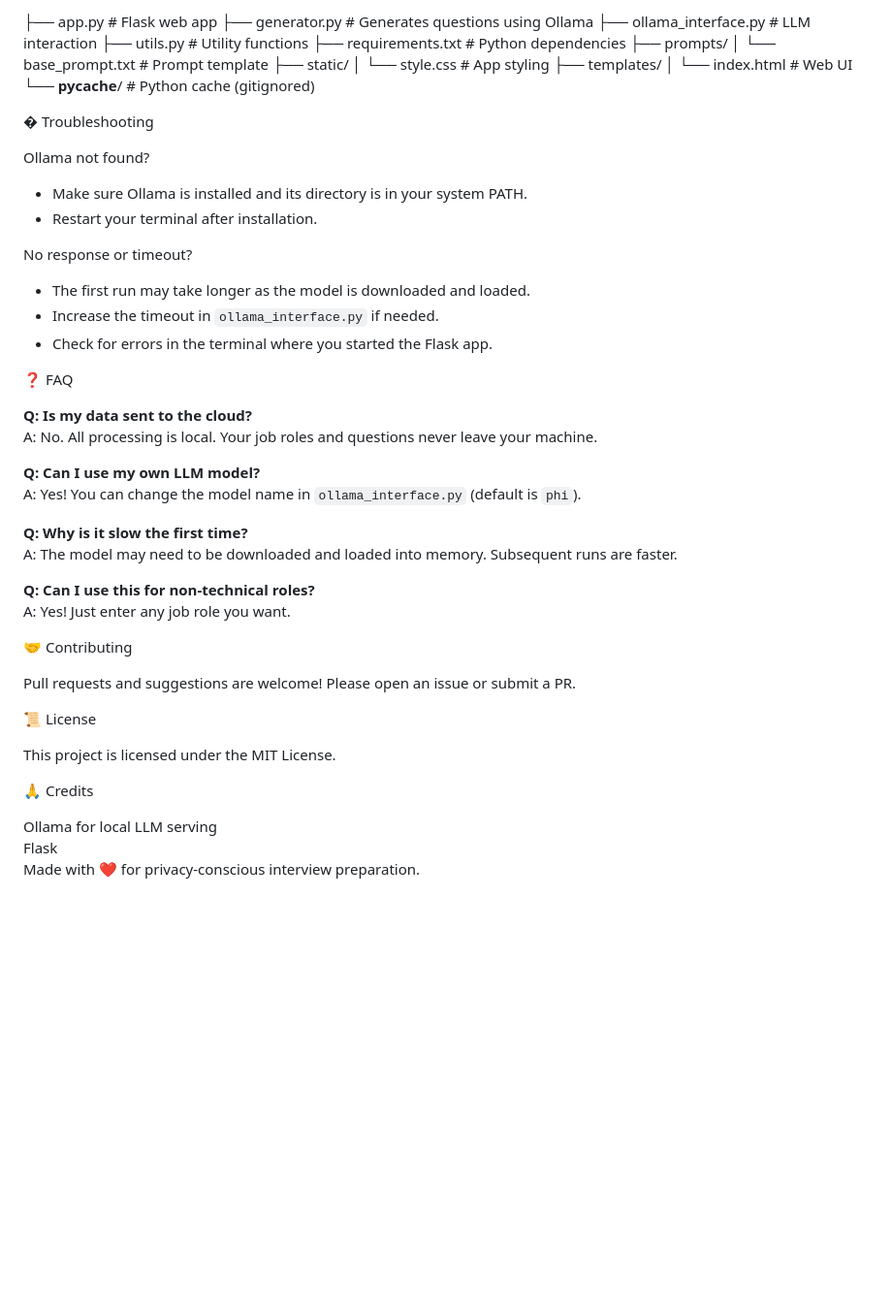
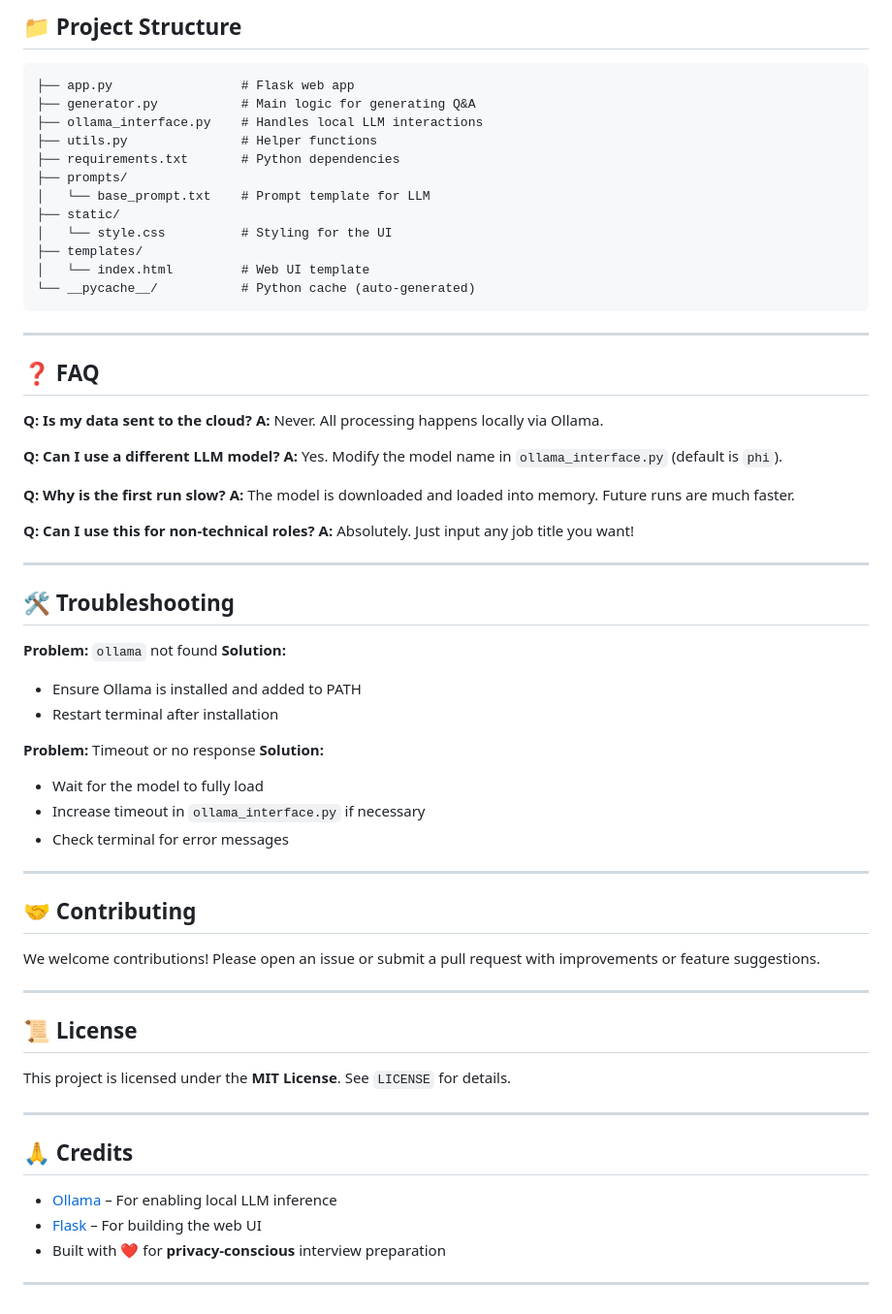
Before and after one commit to Nishi-Kanta-Paul/Quizzify-AI-Interview-Question-Generator, a Markdown page: README.md, the part around the change printed below. Shown: that part at 97% size. GitHub-like rendering; blank space fills up the shorter version.

````diff
--- a/README.md
+++ b/README.md
@@ -68,54 +93,73 @@ Web App
 
-├── app.py # Flask web app
-├── generator.py # Generates questions using Ollama
-├── ollama_interface.py # LLM interaction
-├── utils.py # Utility functions
-├── requirements.txt # Python dependencies
+## 📁 Project Structure
+
+```
+├── app.py                 # Flask web app
+├── generator.py           # Main logic for generating Q&A
+├── ollama_interface.py    # Handles local LLM interactions
+├── utils.py               # Helper functions
+├── requirements.txt       # Python dependencies
 ├── prompts/
-│ └── base_prompt.txt # Prompt template
+│   └── base_prompt.txt    # Prompt template for LLM
 ├── static/
-│ └── style.css # App styling
+│   └── style.css          # Styling for the UI
 ├── templates/
-│ └── index.html # Web UI
-└── **pycache**/ # Python cache (gitignored)
+│   └── index.html         # Web UI template
+└── __pycache__/           # Python cache (auto-generated)
+```
 
-� Troubleshooting
+---
 
-Ollama not found?
-
-- Make sure Ollama is installed and its directory is in your system PATH.
-- Restart your terminal after installation.
-
-No response or timeout?
-
-- The first run may take longer as the model is downloaded and loaded.
-- Increase the timeout in `ollama_interface.py` if needed.
-- Check for errors in the terminal where you started the Flask app.
-
-❓ FAQ
+## ❓ FAQ
 
 **Q: Is my data sent to the cloud?**
-A: No. All processing is local. Your job roles and questions never leave your machine.
+**A:** Never. All processing happens locally via Ollama.
 
-**Q: Can I use my own LLM model?**
-A: Yes! You can change the model name in `ollama_interface.py` (default is `phi`).
+**Q: Can I use a different LLM model?**
+**A:** Yes. Modify the model name in `ollama_interface.py` (default is `phi`).
 
-**Q: Why is it slow the first time?**
-A: The model may need to be downloaded and loaded into memory. Subsequent runs are faster.
+**Q: Why is the first run slow?**
+**A:** The model is downloaded and loaded into memory. Future runs are much faster.
 
 **Q: Can I use this for non-technical roles?**
-A: Yes! Just enter any job role you want.
+**A:** Absolutely. Just input any job title you want!
 
-🤝 Contributing
+---
 
-Pull requests and suggestions are welcome! Please open an issue or submit a PR.
+## 🛠 Troubleshooting
 
-📜 License
+**Problem:** `ollama` not found
+**Solution:**
 
-This project is licensed under the MIT License.
+- Ensure Ollama is installed and added to PATH
+- Restart terminal after installation
 
-🙏 Credits
+**Problem:** Timeout or no response
+**Solution:**
 
-Ollama for local LLM serving
-Flask
-Made with ❤️ for privacy-conscious interview preparation.
+- Wait for the model to fully load
+- Increase timeout in `ollama_interface.py` if necessary
+- Check terminal for error messages
+
+---
+
+## 🤝 Contributing
+
+We welcome contributions!
+Please open an issue or submit a pull request with improvements or feature suggestions.
+
+---
+
+## 📜 License
+
+This project is licensed under the **MIT License**. See `LICENSE` for details.
+
+---
+
+## 🙏 Credits
+
+- [Ollama](https://ollama.com) – For enabling local LLM inference
+- [Flask](https://flask.palletsprojects.com) – For building the web UI
+- Built with ❤️ for **privacy-conscious** interview preparation
+
+---
````
Also changed, not shown: other parts of README.md (+61 -36 lines).
